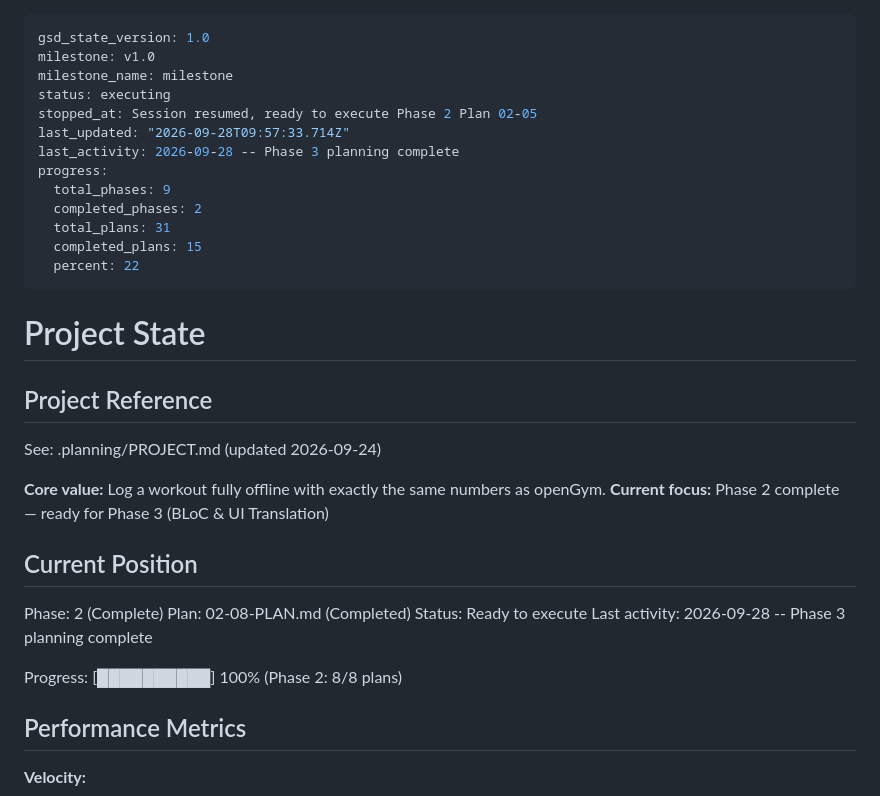
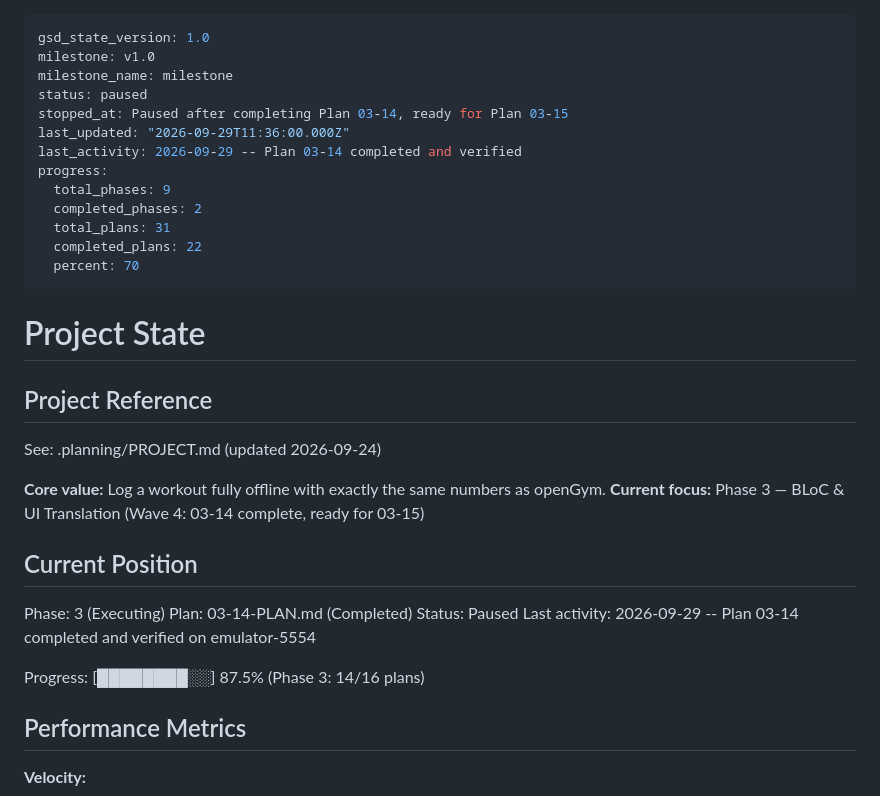
Before and after one commit to moyeenhaider3/open_exercise, a Markdown page: .planning/STATE.md, the part around the change. GitHub-like rendering.

Commit message:
chore: save handoff context in .continue-here.md before pause

```diff
--- a/.planning/STATE.md
+++ b/.planning/STATE.md
@@ -2,16 +2,16 @@
 gsd_state_version: 1.0
 milestone: v1.0
 milestone_name: milestone
-status: executing
-stopped_at: Session resumed, ready to execute Phase 2 Plan 02-05
-last_updated: "2026-09-28T09:57:33.714Z"
-last_activity: 2026-09-28 -- Phase 3 planning complete
+status: paused
+stopped_at: Paused after completing Plan 03-14, ready for Plan 03-15
+last_updated: "2026-09-29T11:36:00.000Z"
+last_activity: 2026-09-29 -- Plan 03-14 completed and verified
 progress:
   total_phases: 9
   completed_phases: 2
   total_plans: 31
-  completed_plans: 15
-  percent: 22
+  completed_plans: 22
+  percent: 70
 ---
 
 # Project State
@@ -21,16 +21,16 @@ progress:
 See: .planning/PROJECT.md (updated 2026-09-24)
 
 **Core value:** Log a workout fully offline with exactly the same numbers as openGym.
-**Current focus:** Phase 2 complete — ready for Phase 3 (BLoC & UI Translation)
+**Current focus:** Phase 3 — BLoC & UI Translation (Wave 4: 03-14 complete, ready for 03-15)
 
 ## Current Position
 
-Phase: 2 (Complete)
-Plan: 02-08-PLAN.md (Completed)
-Status: Ready to execute
-Last activity: 2026-09-28 -- Phase 3 planning complete
+Phase: 3 (Executing)
+Plan: 03-14-PLAN.md (Completed)
+Status: Paused
+Last activity: 2026-09-29 -- Plan 03-14 completed and verified on emulator-5554
 
-Progress: [██████████] 100% (Phase 2: 8/8 plans)
+Progress: [████████░░] 87.5% (Phase 3: 14/16 plans)
 
 ## Performance Metrics
 
```
Also changed, not shown: .continue-here.md (added, +67 -0 lines).
